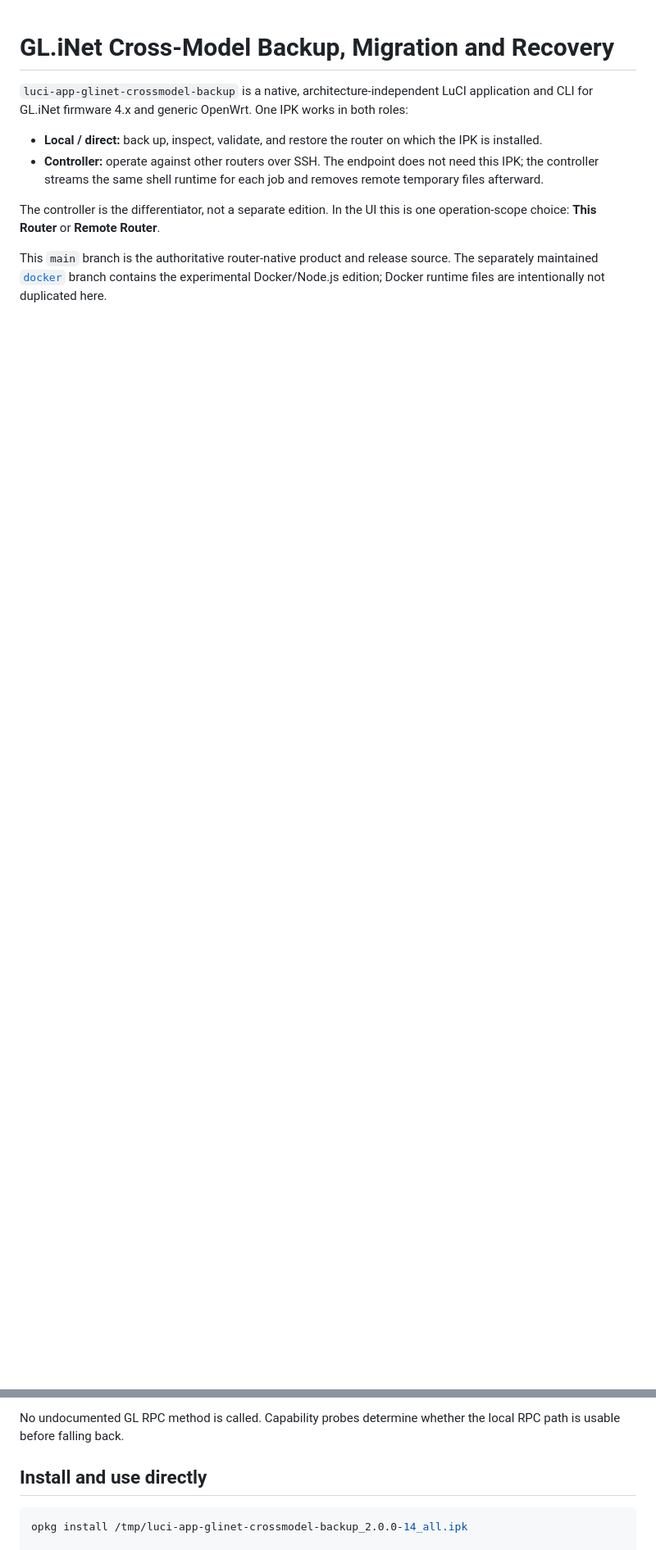
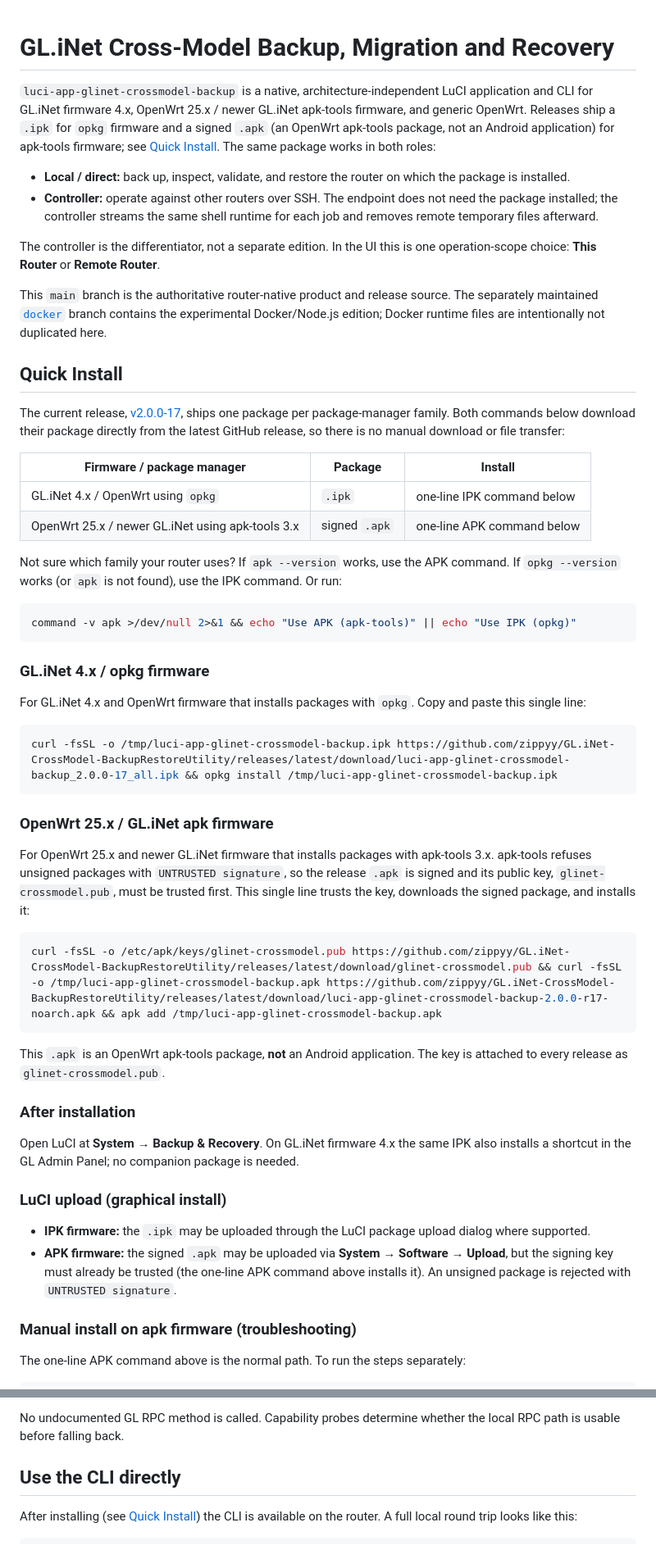
Before and after one commit to zippyy/GL.iNet-CrossModel-BackupRestoreUtility, a Markdown page: README.md, 2 parts joined by grey strips. Shown at 82% size. Drawn GitHub-style; blank space fills up the shorter version.

Commit message:
docs: add one-line IPK and APK installers

````diff
--- a/README.md
+++ b/README.md
@@ -1,14 +1,17 @@
 # GL.iNet Cross-Model Backup, Migration and Recovery
 
 `luci-app-glinet-crossmodel-backup` is a native, architecture-independent LuCI
-application and CLI for GL.iNet firmware 4.x and generic OpenWrt. One IPK works
-in both roles:
+application and CLI for GL.iNet firmware 4.x, OpenWrt 25.x / newer GL.iNet
+apk-tools firmware, and generic OpenWrt. Releases ship a `.ipk` for `opkg`
+firmware and a signed `.apk` (an OpenWrt apk-tools package, not an Android
+application) for apk-tools firmware; see [Quick Install](#quick-install). The
+same package works in both roles:
 
 - **Local / direct:** back up, inspect, validate, and restore the router on
-  which the IPK is installed.
+  which the package is installed.
 - **Controller:** operate against other routers over SSH. The endpoint does not
-  need this IPK; the controller streams the same shell runtime for each job and
-  removes remote temporary files afterward.
+  need the package installed; the controller streams the same shell runtime for
+  each job and removes remote temporary files afterward.
 
 The controller is the differentiator, not a separate edition. In the UI this is
 one operation-scope choice: **This Router** or **Remote Router**.
@@ -17,3 +20,50 @@ This `main` branch is the authoritative router-native product and release
 source. The separately maintained [`docker`](https://github.com/zippyy/GL.iNet-CrossModel-BackupRestoreUtility/tree/docker) branch contains
 the experimental Docker/Node.js edition; Docker runtime files are intentionally
 not duplicated here.
+
+## Quick Install
+
+The current release, [v2.0.0-17](https://github.com/zippyy/GL.iNet-CrossModel-BackupRestoreUtility/releases/latest), ships one package per package-manager family. Both commands below download their package directly from the latest GitHub release, so there is no manual download or file transfer:
+
+| Firmware / package manager | Package | Install |
+| --- | --- | --- |
+| GL.iNet 4.x / OpenWrt using `opkg` | `.ipk` | one-line IPK command below |
+| OpenWrt 25.x / newer GL.iNet using apk-tools 3.x | signed `.apk` | one-line APK command below |
+
+Not sure which family your router uses? If `apk --version` works, use the APK command. If `opkg --version` works (or `apk` is not found), use the IPK command. Or run:
+
+```sh
+command -v apk >/dev/null 2>&1 && echo "Use APK (apk-tools)" || echo "Use IPK (opkg)"
+```
+
+### GL.iNet 4.x / opkg firmware
+
+For GL.iNet 4.x and OpenWrt firmware that installs packages with `opkg`. Copy and paste this single line:
+
+```sh
+curl -fsSL -o /tmp/luci-app-glinet-crossmodel-backup.ipk https://github.com/zippyy/GL.iNet-CrossModel-BackupRestoreUtility/releases/latest/download/luci-app-glinet-crossmodel-backup_2.0.0-17_all.ipk && opkg install /tmp/luci-app-glinet-crossmodel-backup.ipk
+```
+
+### OpenWrt 25.x / GL.iNet apk firmware
+
+For OpenWrt 25.x and newer GL.iNet firmware that installs packages with apk-tools 3.x. apk-tools refuses unsigned packages with `UNTRUSTED signature`, so the release `.apk` is signed and its public key, `glinet-crossmodel.pub`, must be trusted first. This single line trusts the key, downloads the signed package, and installs it:
+
+```sh
+curl -fsSL -o /etc/apk/keys/glinet-crossmodel.pub https://github.com/zippyy/GL.iNet-CrossModel-BackupRestoreUtility/releases/latest/download/glinet-crossmodel.pub && curl -fsSL -o /tmp/luci-app-glinet-crossmodel-backup.apk https://github.com/zippyy/GL.iNet-CrossModel-BackupRestoreUtility/releases/latest/download/luci-app-glinet-crossmodel-backup-2.0.0-r17-noarch.apk && apk add /tmp/luci-app-glinet-crossmodel-backup.apk
+```
+
+This `.apk` is an OpenWrt apk-tools package, **not** an Android application. The key is attached to every release as `glinet-crossmodel.pub`.
+
+### After installation
+
+Open LuCI at **System → Backup & Recovery**. On GL.iNet firmware 4.x the same IPK also installs a shortcut in the GL Admin Panel; no companion package is needed.
+
+### LuCI upload (graphical install)
+
+- **IPK firmware:** the `.ipk` may be uploaded through the LuCI package upload dialog where supported.
+- **APK firmware:** the signed `.apk` may be uploaded via **System → Software → Upload**, but the signing key must already be trusted (the one-line APK command above installs it). An unsigned package is rejected with `UNTRUSTED signature`.
+
+### Manual install on apk firmware (troubleshooting)
+
+The one-line APK command above is the normal path. To run the steps separately:
+
@@ -80,11 +137,11 @@ The platform adapter is reported by `facts`:
 No undocumented GL RPC method is called. Capability probes determine whether
 the local RPC path is usable before falling back.
 
-## Install and use directly
+## Use the CLI directly
+
+After installing (see [Quick Install](#quick-install)) the CLI is available on the router. A full local round trip looks like this:
 
 ```sh
-opkg install /tmp/luci-app-glinet-crossmodel-backup_2.0.0-14_all.ipk
-
 glinet-crossmodel facts
 glinet-crossmodel create \
   --output /root/portable-profile.tar.gz \
````
Also changed, not shown: other parts of README.md (+22 -24 lines).
